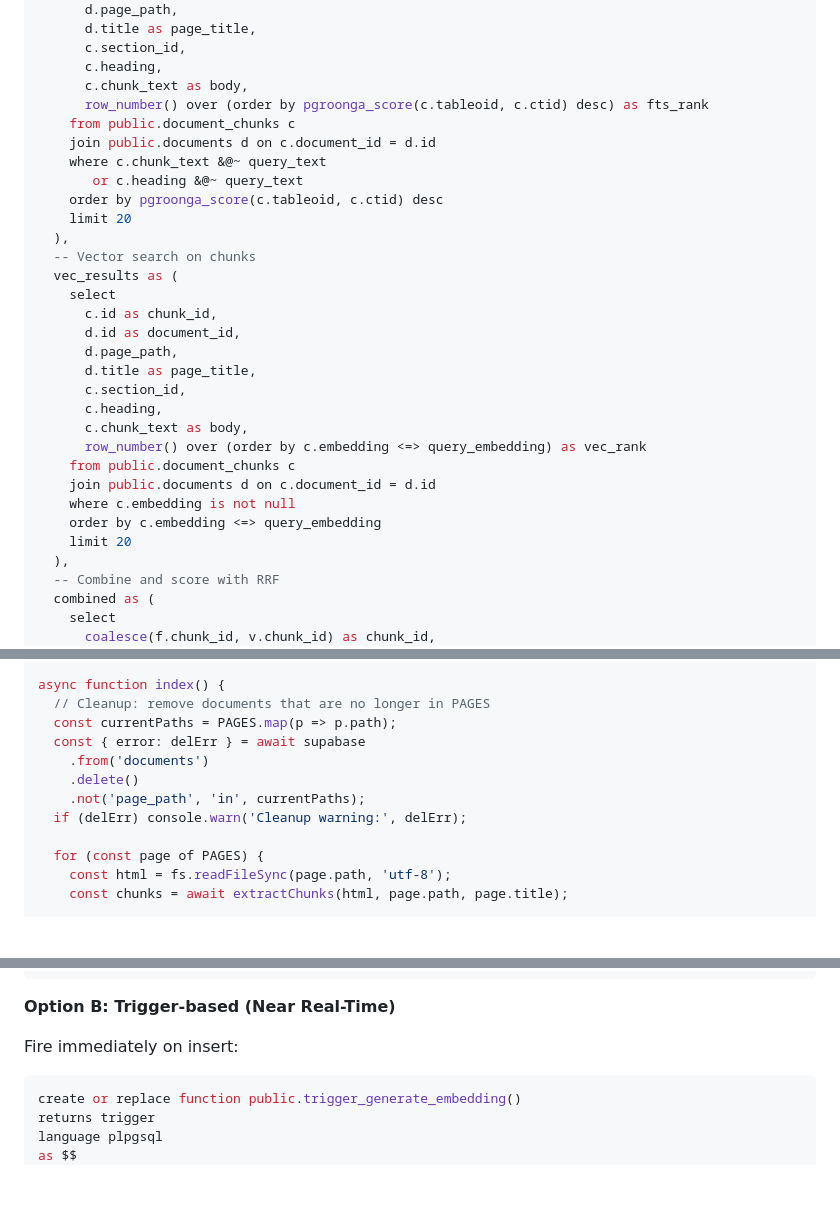
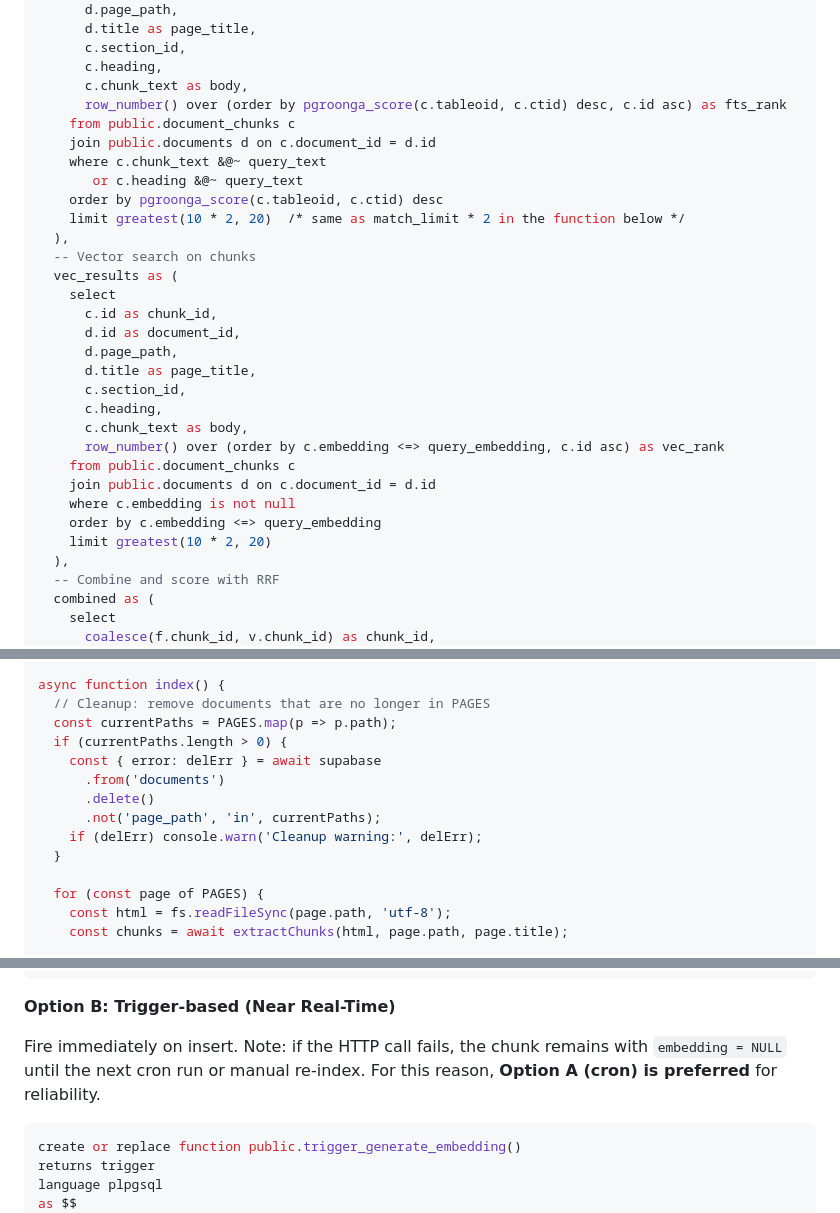
Before and after one commit to ben1009/redfoxes-baseball, a Markdown page: rfc/003_hybrid_search.md, 3 parts joined by grey strips. GitHub-like rendering; blank space fills up the shorter version.

Commit message:
rfc: address self-review comments on hybrid search
- Fix Section 5.1 standalone RRF example: add c.id asc tie-breakers
  and parameterized limits to match Section 5.3 SQL function
- Add empty-array guard to cleanup step in indexing script
- Recommend cron over trigger for automatic embedding reliability
- Add OpenAI embedding failure fallback (FTS-only) to Edge Function
- Update chunk count estimate from ~50 to ~70
- Add --no-verify-jwt rationale to Edge Function deploy section
- Add search_path = public to set_updated_at trigger for consistency

````diff
--- a/rfc/003_hybrid_search.md
+++ b/rfc/003_hybrid_search.md
@@ -218,13 +218,13 @@ with
       c.section_id,
       c.heading,
       c.chunk_text as body,
-      row_number() over (order by pgroonga_score(c.tableoid, c.ctid) desc) as fts_rank
+      row_number() over (order by pgroonga_score(c.tableoid, c.ctid) desc, c.id asc) as fts_rank
     from public.document_chunks c
     join public.documents d on c.document_id = d.id
     where c.chunk_text &@~ query_text
        or c.heading &@~ query_text
     order by pgroonga_score(c.tableoid, c.ctid) desc
-    limit 20
+    limit greatest(10 * 2, 20)  /* same as match_limit * 2 in the function below */
   ),
   -- Vector search on chunks
   vec_results as (
@@ -236,12 +236,12 @@ with
       c.section_id,
       c.heading,
       c.chunk_text as body,
-      row_number() over (order by c.embedding <=> query_embedding) as vec_rank
+      row_number() over (order by c.embedding <=> query_embedding, c.id asc) as vec_rank
     from public.document_chunks c
     join public.documents d on c.document_id = d.id
     where c.embedding is not null
     order by c.embedding <=> query_embedding
-    limit 20
+    limit greatest(10 * 2, 20)
   ),
   -- Combine and score with RRF
   combined as (
@@ -454,11 +455,13 @@ async function extractChunks(html, pagePath, pageTitle) {
 async function index() {
   // Cleanup: remove documents that are no longer in PAGES
   const currentPaths = PAGES.map(p => p.path);
-  const { error: delErr } = await supabase
-    .from('documents')
-    .delete()
-    .not('page_path', 'in', currentPaths);
-  if (delErr) console.warn('Cleanup warning:', delErr);
+  if (currentPaths.length > 0) {
+    const { error: delErr } = await supabase
+      .from('documents')
+      .delete()
+      .not('page_path', 'in', currentPaths);
+    if (delErr) console.warn('Cleanup warning:', delErr);
+  }
 
   for (const page of PAGES) {
     const html = fs.readFileSync(page.path, 'utf-8');
@@ -617,7 +620,7 @@ for (let i = 0; i < chunks.length; i++) {
 
 **Option B: Trigger-based (Near Real-Time)**
 
-Fire immediately on insert:
+Fire immediately on insert. Note: if the HTTP call fails, the chunk remains with `embedding = NULL` until the next cron run or manual re-index. For this reason, **Option A (cron) is preferred** for reliability.
 
 ```sql
 create or replace function public.trigger_generate_embedding()
````
Also changed, not shown: other parts of rfc/003_hybrid_search.md (+6 -1 lines).
